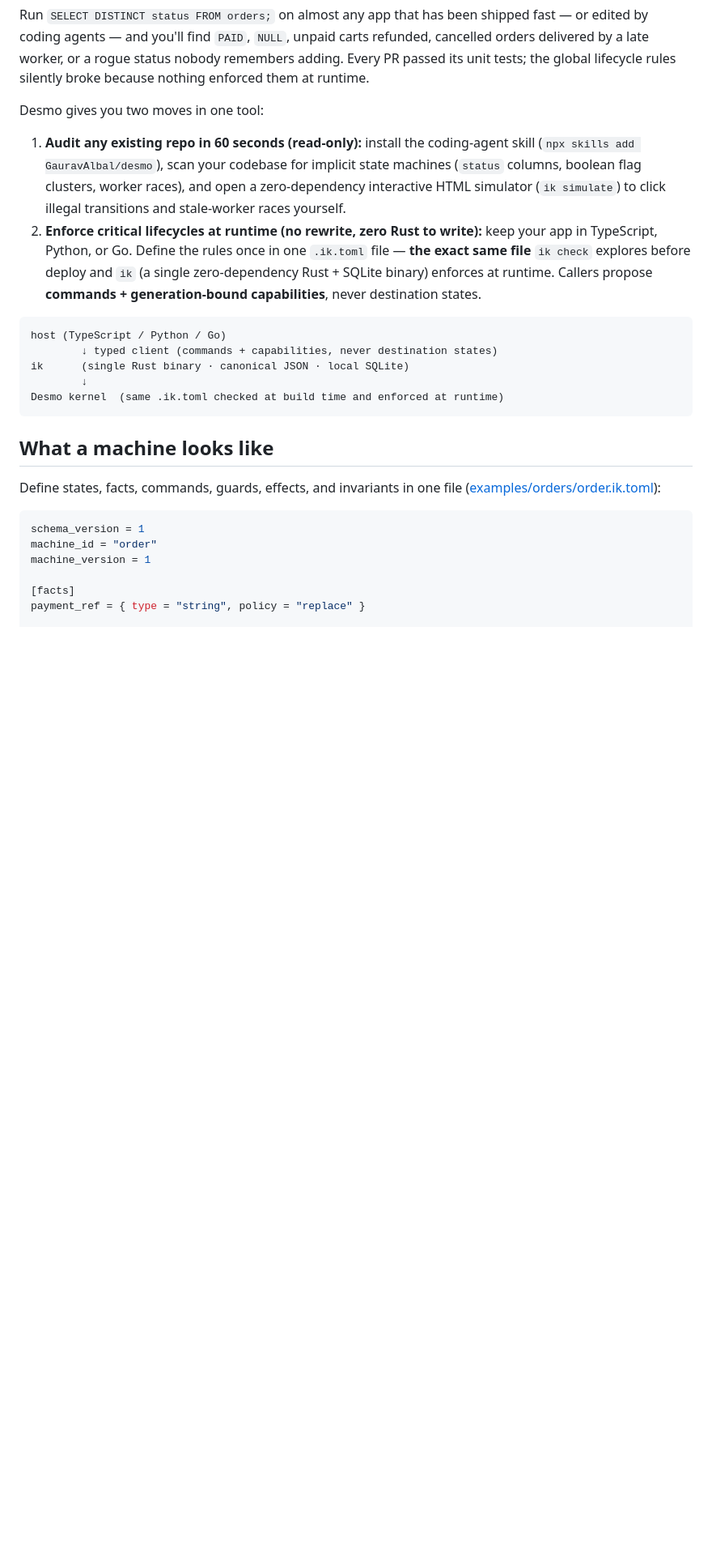
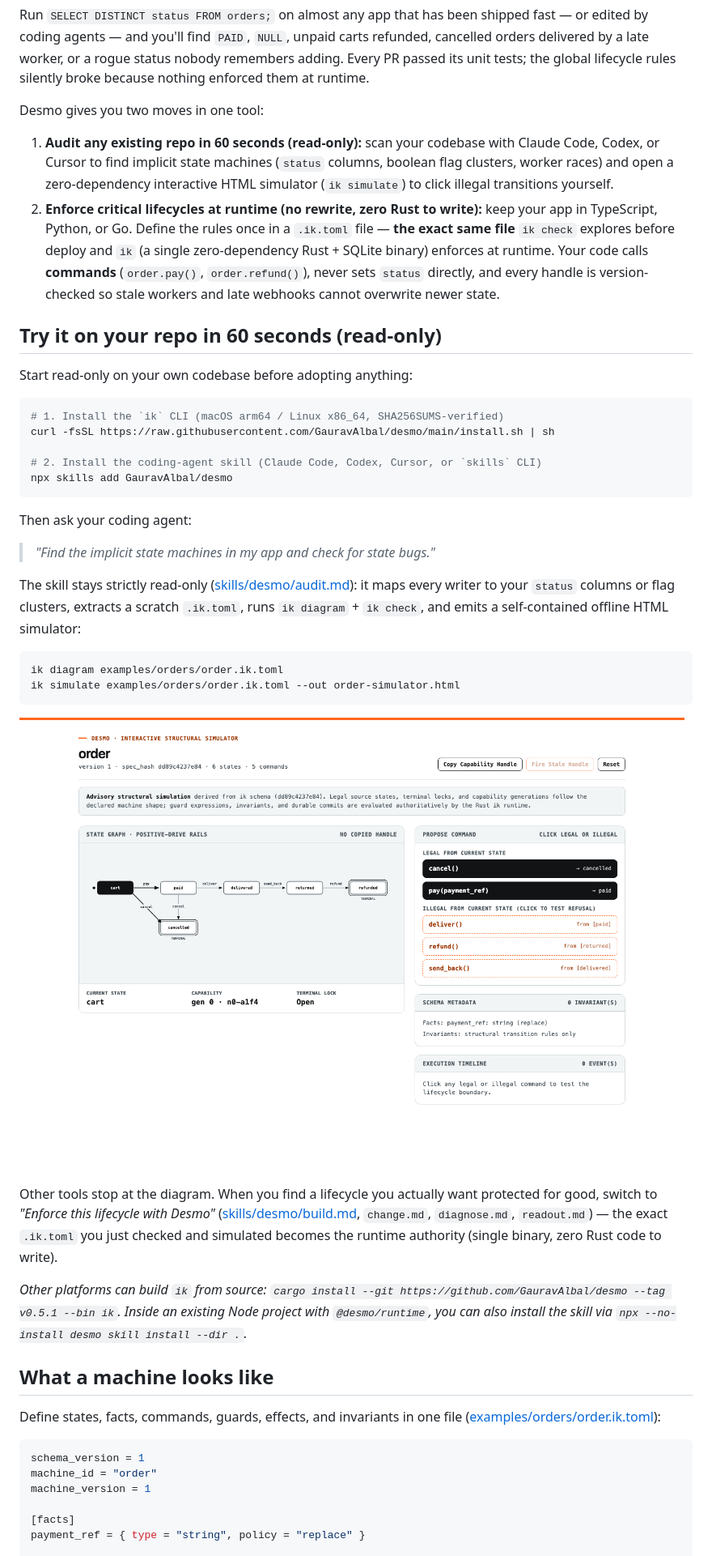
Before and after one commit to GauravAlbal/desmo, a Markdown page: README.md, the part around one of its changes. Shown at 81% size. GitHub-like rendering; pictures changed too: docs/assets/order-simulator.png (added); blank space fills up the shorter version.

Commit message:
docs: move 60s tryout above the fold and add simulator preview

````diff
--- a/README.md
+++ b/README.md
@@ -8,16 +8,37 @@ Run `SELECT DISTINCT status FROM orders;` on almost any app that has been shippe
 
 Desmo gives you two moves in one tool:
 
-1. **Audit any existing repo in 60 seconds (read-only):** install the coding-agent skill (`npx skills add GauravAlbal/desmo`), scan your codebase for implicit state machines (`status` columns, boolean flag clusters, worker races), and open a zero-dependency interactive HTML simulator (`ik simulate`) to click illegal transitions and stale-worker races yourself.
-2. **Enforce critical lifecycles at runtime (no rewrite, zero Rust to write):** keep your app in TypeScript, Python, or Go. Define the rules once in one `.ik.toml` file — **the exact same file** `ik check` explores before deploy and `ik` (a single zero-dependency Rust + SQLite binary) enforces at runtime. Callers propose **commands + generation-bound capabilities**, never destination states.
+1. **Audit any existing repo in 60 seconds (read-only):** scan your codebase with Claude Code, Codex, or Cursor to find implicit state machines (`status` columns, boolean flag clusters, worker races) and open a zero-dependency interactive HTML simulator (`ik simulate`) to click illegal transitions yourself.
+2. **Enforce critical lifecycles at runtime (no rewrite, zero Rust to write):** keep your app in TypeScript, Python, or Go. Define the rules once in a `.ik.toml` file — **the exact same file** `ik check` explores before deploy and `ik` (a single zero-dependency Rust + SQLite binary) enforces at runtime. Your code calls **commands** (`order.pay()`, `order.refund()`), never sets `status` directly, and every handle is version-checked so stale workers and late webhooks cannot overwrite newer state.
 
-```text
-host (TypeScript / Python / Go)
-        ↓ typed client (commands + capabilities, never destination states)
-ik      (single Rust binary · canonical JSON · local SQLite)
-        ↓
-Desmo kernel  (same .ik.toml checked at build time and enforced at runtime)
+## Try it on your repo in 60 seconds (read-only)
+
+Start read-only on your own codebase before adopting anything:
+
+```bash
+# 1. Install the `ik` CLI (macOS arm64 / Linux x86_64, SHA256SUMS-verified)
+curl -fsSL https://raw.githubusercontent.com/GauravAlbal/desmo/main/install.sh | sh
+
+# 2. Install the coding-agent skill (Claude Code, Codex, Cursor, or `skills` CLI)
+npx skills add GauravAlbal/desmo
 ```
+
+Then ask your coding agent:
+
+> *"Find the implicit state machines in my app and check for state bugs."*
+
+The skill stays strictly read-only ([skills/desmo/audit.md](skills/desmo/audit.md)): it maps every writer to your `status` columns or flag clusters, extracts a scratch `.ik.toml`, runs `ik diagram` + `ik check`, and emits a self-contained offline HTML simulator:
+
+```bash
+ik diagram examples/orders/order.ik.toml
+ik simulate examples/orders/order.ik.toml --out order-simulator.html
+```
+
+![Desmo interactive HTML simulator generated by ik simulate](docs/assets/order-simulator.png)
+
+Other tools stop at the diagram. When you find a lifecycle you actually want protected for good, switch to *"Enforce this lifecycle with Desmo"* ([skills/desmo/build.md](skills/desmo/build.md), `change.md`, `diagnose.md`, `readout.md`) — the exact `.ik.toml` you just checked and simulated becomes the runtime authority (single binary, zero Rust code to write).
+
+*Other platforms can build `ik` from source: `cargo install --git https://github.com/GauravAlbal/desmo --tag v0.5.1 --bin ik`. Inside an existing Node project with `@desmo/runtime`, you can also install the skill via `npx --no-install desmo skill install --dir .`.*
 
 ## What a machine looks like
 
````
Also changed, not shown: other parts of README.md (+11 -43 lines).
